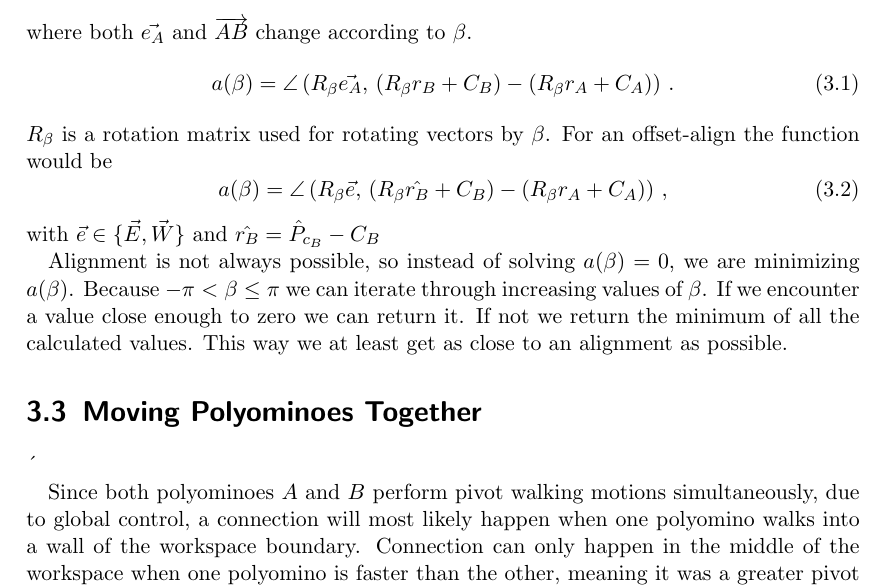
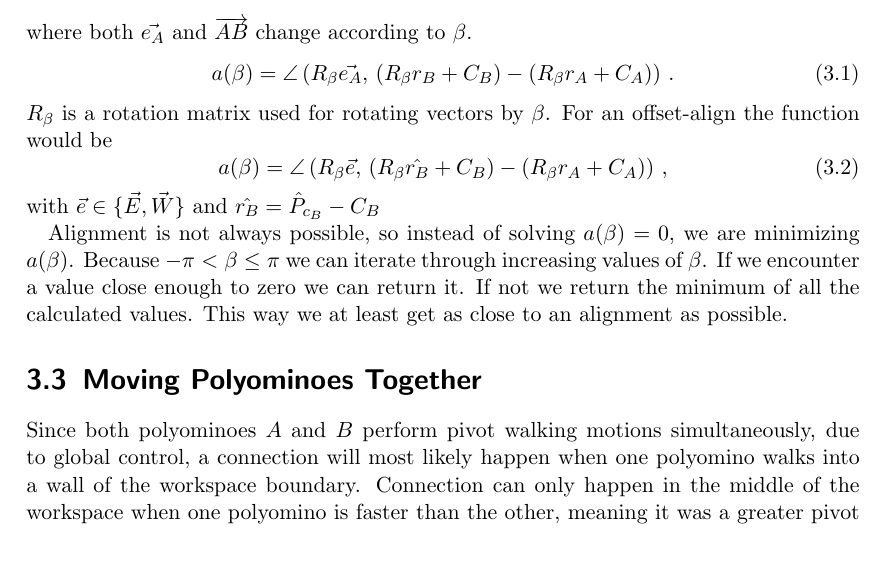
Before and after one commit to RoboticSwarmControl/2024MagneticCubes, a LaTeX thesis (thesis/thesis.tex, which reads thesis/chapters/03-localplanner.tex): part of page 28 of 38, cut so that both start at the same text, the shorter picture padded with empty space. Compiled offline with pdfLaTeX.

Commit message:
smol stuf

```diff
--- a/thesis/chapters/03-localplanner.tex
+++ b/thesis/chapters/03-localplanner.tex
@@ -101,7 +101,7 @@ This way we at least get as close to an alignment as possible.
 %TODO not allways minimum angle but what else should we use if aligning is not possible we cant move together
 
 \section{Moving Polyominoes Together}
-\label{sec:walk_wait}´
+\label{sec:walk_wait}
 
 Since both polyominoes $A$ and $B$ perform pivot walking motions simultaneously, due to global control, a connection will most likely happen when one polyomino walks into a wall of the workspace boundary.
 Connection can only happen in the middle of the workspace when one polyomino is faster than the other, meaning it was a greater pivot walking distance $d_P$.
```
Also changed, not shown: thesis/figures/workspace_config.png, thesis/thesis.pdf.
